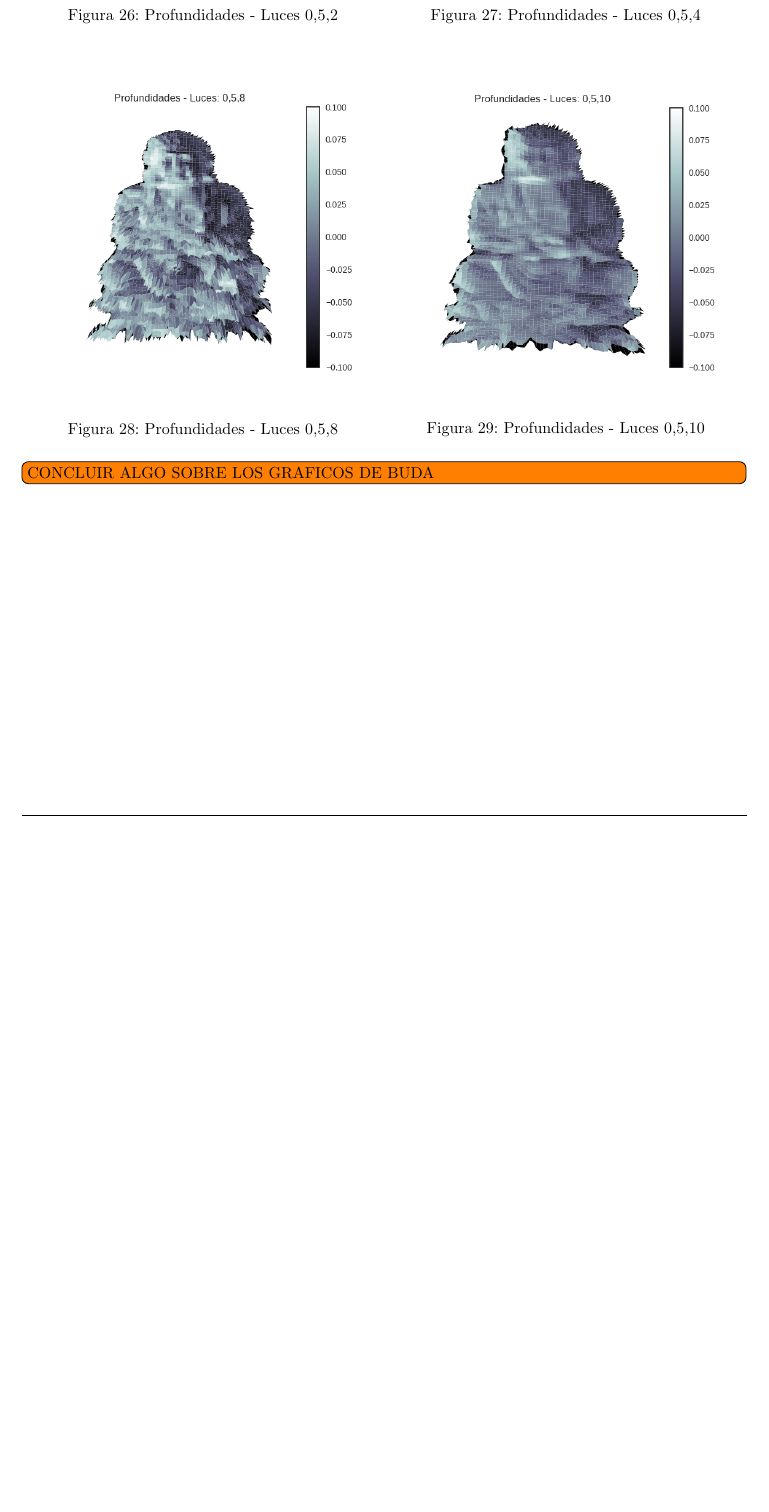
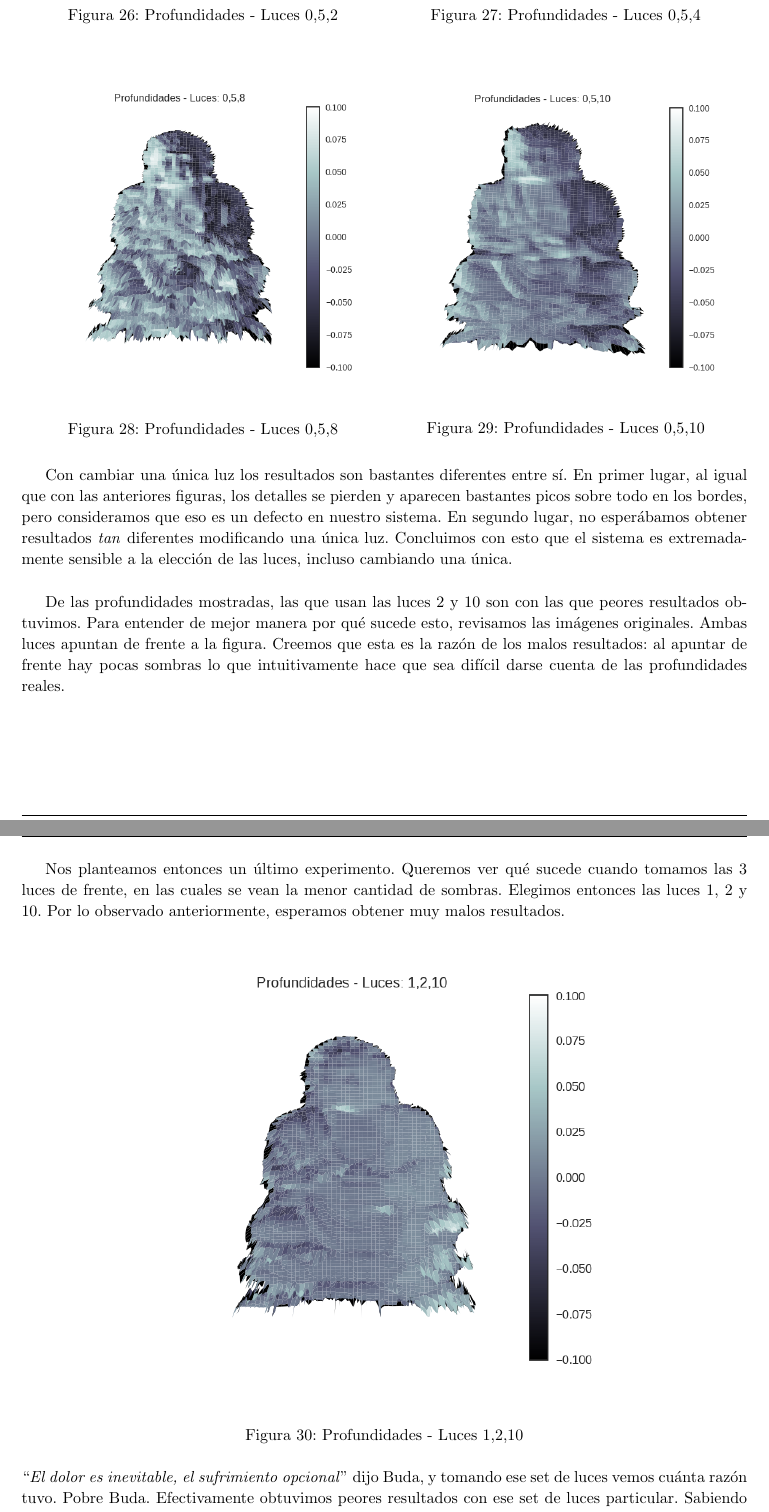
Before and after one commit to JonSeijo/metodos-numericos-tp1, a LaTeX document (informe/informe.tex, which reads informe/experimentacion.tex): part of page 24 of 29 before the commit and two parts of pages 24 and 25 of 30 after it, the two joined at a grey line, cut so that both start at the same text, the shorter picture padded with empty space. Compiled offline with pdfLaTeX; a LaTeX package or settings file that is missing is left out.

Commit message:
Termina exp con buda

```diff
--- a/informe/experimentacion.tex
+++ b/informe/experimentacion.tex
@@ -344,8 +342,21 @@ Los siguientes son gráficos con las profundidades de Buda, fijando las dos prim
 \end{figure}
 
 
-\todo[inline]{CONCLUIR ALGO SOBRE LOS GRAFICOS DE BUDA}
+Con cambiar una única luz los resultados son bastantes diferentes entre sí. En primer lugar, al igual que con las anteriores figuras, los detalles se pierden y aparecen bastantes picos sobre todo en los bordes, pero consideramos que eso es un defecto en nuestro sistema. En segundo lugar, no esperábamos obtener resultados \textit{tan} diferentes modificando una única luz. Concluimos con esto que el sistema es extremadamente sensible a la elección de las luces, incluso cambiando una única. \\
 
+De las profundidades mostradas, las que usan las luces 2 y 10 son con las que peores resultados obtuvimos. Para entender de mejor manera por qué sucede esto, revisamos las imágenes originales. Ambas luces apuntan de frente a la figura. Creemos que esta es la razón de los malos resultados: al apuntar de frente hay pocas sombras lo que intuitivamente hace que sea difícil darse cuenta de las profundidades reales. \\
+
+\newpage
+Nos planteamos entonces un último experimento. Queremos ver qué sucede cuando tomamos las 3 luces de frente, en las cuales se vean la menor cantidad de sombras. Elegimos entonces las luces 1, 2 y 10. Por lo observado anteriormente, esperamos obtener muy malos resultados. \\
+
+{\centering
+    \includegraphics[width=0.7\linewidth]{informe/imagenes/profundidades/buda1210.png}
+    \captionof{figure}{Profundidades - Luces 1,2,10}
+}
+
+$ $\newline
+% @jonno - Me rei mas de lo necesario con la frase, estoy muy mal
+``\textit{El dolor es inevitable, el sufrimiento opcional}'' dijo Buda, y tomando ese set de luces vemos cuánta razón tuvo. Pobre Buda. Efectivamente obtuvimos peores resultados con ese set de luces particular. Sabiendo que la elección de luces produce variaciones significativas, concluimos que lo mejor es evitar elegir luces que provengan de frente. \\
 
 \newpage
 \subsection{Eliminacion gaussiana y Factorización LU}
```
Also changed, not shown: informe/conc.tex (+1 -1 lines), informe/desa.tex (+2 -4 lines), informe/imagenes/profundidades/buda1210.png (added), informe/imagenes/profundidades/buda142.png, informe/experimentacion.tex (10 more changed lines).
